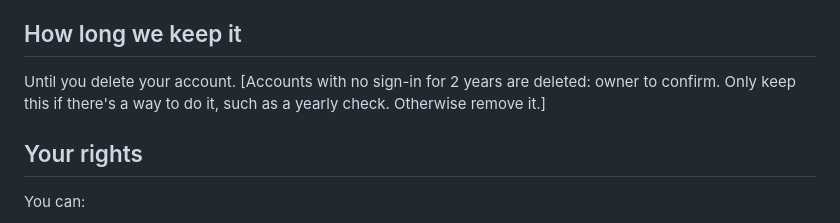
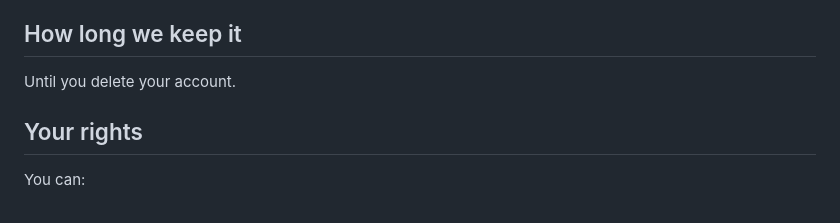
Before and after one commit to jennyshenstudio/bootcamp-connect, a Markdown page: docs/privacy-notice.md, the part around the change. GitHub-like rendering.

Commit message:
Privacy notice: drop the 2-year deletion of unused accounts
Nothing exists yet to carry it out. Can be added later.

Co-Authored-By: Claude Opus 5.5 <noreply@anthropic.com>

```diff
--- a/docs/privacy-notice.md
+++ b/docs/privacy-notice.md
@@ -42,7 +42,7 @@ We use these companies to run the service:
 These companies are based outside the UK, so their staff may sometimes access your information from abroad, for example to fix a problem. When they do, the law requires them to protect it to UK standards. [Owner to check the details in Supabase's and Google's data processing agreements.]
 
 ## How long we keep it
-Until you delete your account. [Accounts with no sign-in for 2 years are deleted: owner to confirm. Only keep this if there's a way to do it, such as a yearly check. Otherwise remove it.]
+Until you delete your account.
 
 ## Your rights
 You can:
```
